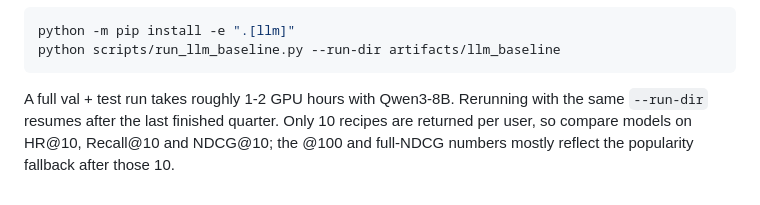
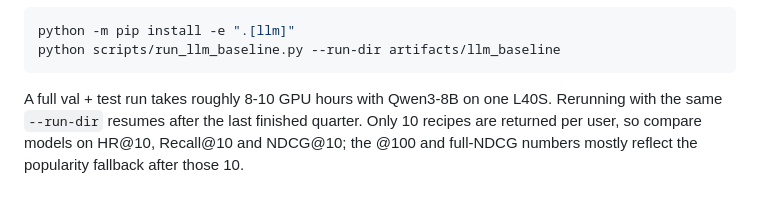
Before and after one commit to mihikabairathi/ml_in_practice_project, a Markdown page: README.md, the part around the change. Drawn GitHub-style.

Commit message:
Correct LLM baseline runtime estimate in README
Co-Authored-By: Claude Opus 5.5 (1M context) <noreply@anthropic.com>

````diff
--- a/README.md
+++ b/README.md
@@ -225,7 +225,7 @@ python -m pip install -e ".[llm]"
 python scripts/run_llm_baseline.py --run-dir artifacts/llm_baseline
 ```
 
-A full val + test run takes roughly 1-2 GPU hours with Qwen3-8B. Rerunning with the
+A full val + test run takes roughly 8-10 GPU hours with Qwen3-8B on one L40S. Rerunning with the
 same `--run-dir` resumes after the last finished quarter. Only 10 recipes are
 returned per user, so compare models on HR@10, Recall@10 and NDCG@10; the @100
 and full-NDCG numbers mostly reflect the popularity fallback after those 10.
````
